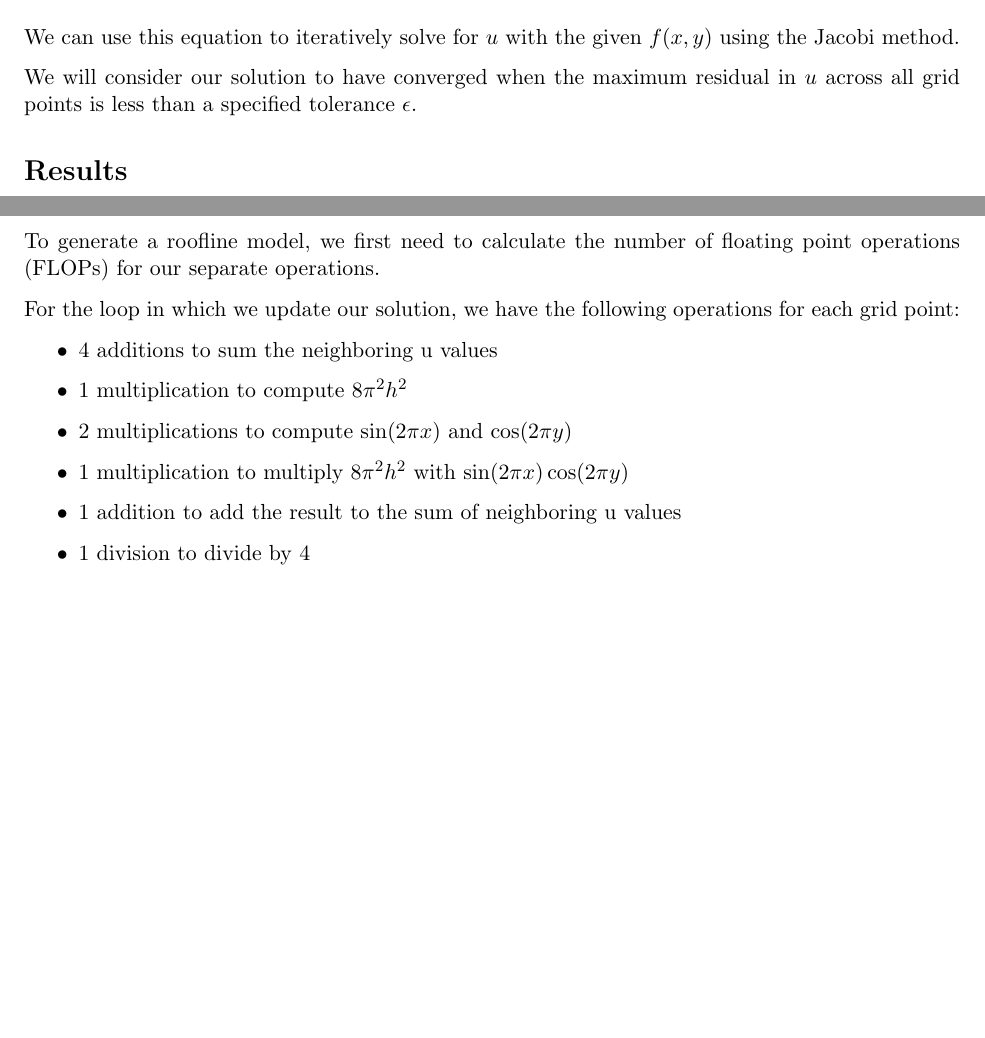
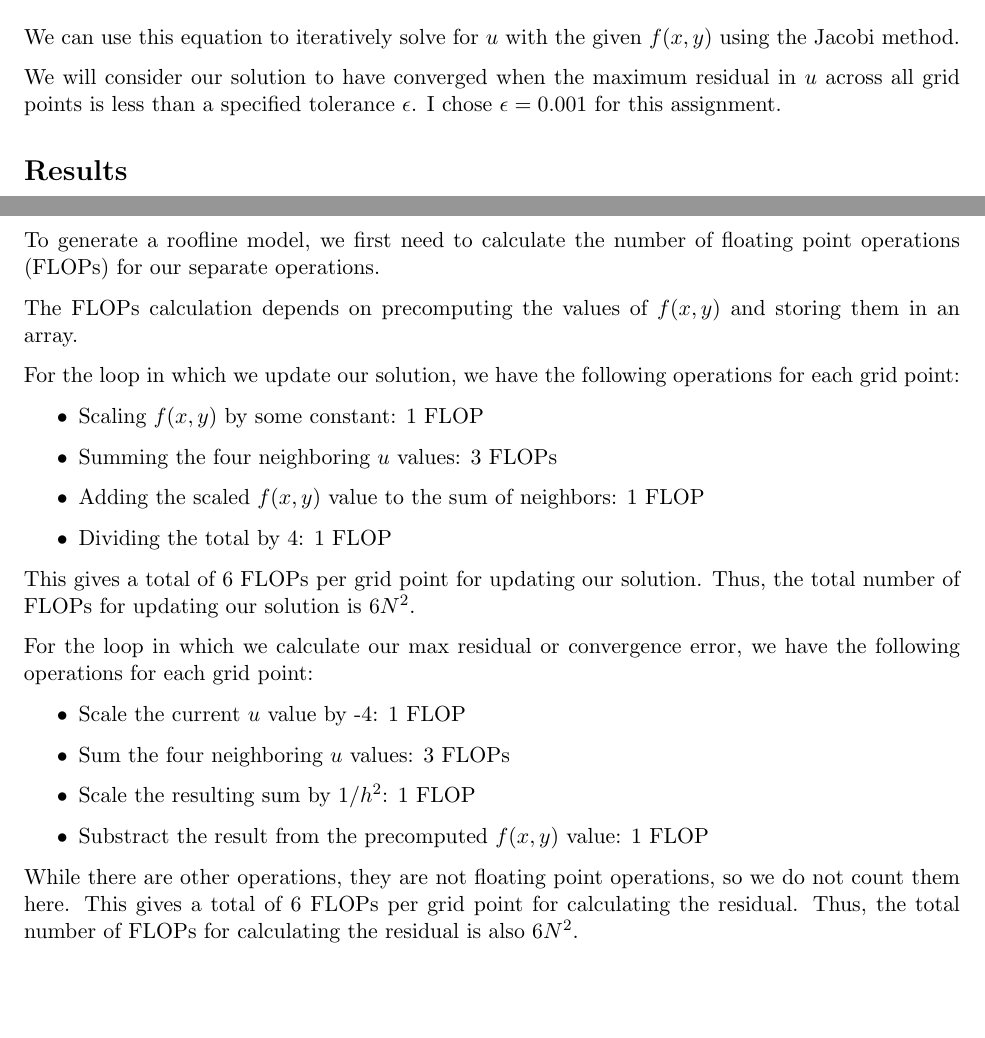
Before and after one commit to Yash-Agrawal10/parallel-hw-5, a LaTeX problem sheet (report/hw3-report.tex): two parts of pages 1 and 2 of 2 before the commit and two parts of pages 1 and 2 of 3 after it, joined at a grey line, cut so that both start at the same text, the shorter picture padded with empty space. Compiled offline with pdfLaTeX.

Commit message:
flops and memory operations

```diff
--- a/report/hw3-report.tex
+++ b/report/hw3-report.tex
@@ -43,7 +43,7 @@ Solving for $u[i, j]$, we have
 
 We can use this equation to iteratively solve for $u$ with the given $f(x, y)$ using the Jacobi method.
 
-We will consider our solution to have converged when the maximum residual in $u$ across all grid points is less than a specified tolerance $\epsilon$.
+We will consider our solution to have converged when the maximum residual in $u$ across all grid points is less than a specified tolerance $\epsilon$. I chose $\epsilon = 0.001$ for this assignment.
 
 \section*{Results}
 
@@ -80,15 +80,27 @@ We can clearly observe that both of parallelism provided massive performance boo
 
 To generate a roofline model, we first need to calculate the number of floating point operations (FLOPs) for our separate operations.
 
+The FLOPs calculation depends on precomputing the values of $f(x, y)$ and storing them in an array.
+
 For the loop in which we update our solution, we have the following operations for each grid point:
 \begin{itemize}
-    \item 4 additions to sum the neighboring u values
-    \item 1 multiplication to compute $8\pi^2 h^2$
-    \item 2 multiplications to compute $\sin(2\pi x)$ and $\cos(2\pi y)$
-    \item 1 multiplication to multiply $8\pi^2 h^2$ with $\sin(2\pi x) \cos(2\pi y)$
-    \item 1 addition to add the result to the sum of neighboring u values
-    \item 1 division to divide by 4
+    \item Scaling $f(x, y)$ by some constant: 1 FLOP
+    \item Summing the four neighboring $u$ values: 3 FLOPs
+    \item Adding the scaled $f(x, y)$ value to the sum of neighbors: 1 FLOP
+    \item Dividing the total by 4: 1 FLOP
 \end{itemize}
+
+This gives a total of 6 FLOPs per grid point for updating our solution. Thus, the total number of FLOPs for updating our solution is \(6N^2\).
+
+For the loop in which we calculate our max residual or convergence error, we have the following operations for each grid point:
+\begin{itemize}
+    \item Scale the current $u$ value by -4: 1 FLOP
+    \item Sum the four neighboring $u$ values: 3 FLOPs
+    \item Scale the resulting sum by \(1/h^2\): 1 FLOP
+    \item Substract the result from the precomputed $f(x, y)$ value: 1 FLOP
+\end{itemize}
+
+While there are other operations, they are not floating point operations, so we do not count them here. This gives a total of 6 FLOPs per grid point for calculating the residual. Thus, the total number of FLOPs for calculating the residual is also \(6N^2\).
 
 \subsection*{Memory Accesses}
 
```
Also changed, not shown: report/hw3-report.pdf.
